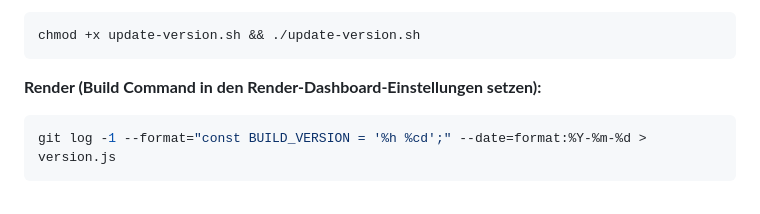
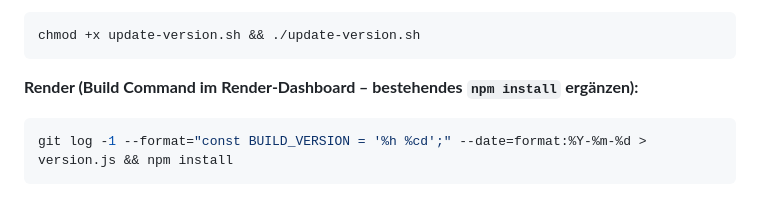
Before and after one commit to MrCerealGuy/Super-Pixel-Land-DX, a Markdown page: README.md, the part around the change. Drawn GitHub-style.

Commit message:
Update README build command with combined version + npm install

````diff
--- a/README.md
+++ b/README.md
@@ -192,7 +192,7 @@ Auf dem Startbildschirm unten rechts wird die aktuelle Commit-ID + Datum angezei
 chmod +x update-version.sh && ./update-version.sh
 ```
 
-**Render (Build Command in den Render-Dashboard-Einstellungen setzen):**
+**Render (Build Command im Render-Dashboard – bestehendes `npm install` ergänzen):**
 ```bash
-git log -1 --format="const BUILD_VERSION = '%h %cd';" --date=format:%Y-%m-%d > version.js
+git log -1 --format="const BUILD_VERSION = '%h %cd';" --date=format:%Y-%m-%d > version.js && npm install
 ```
````
